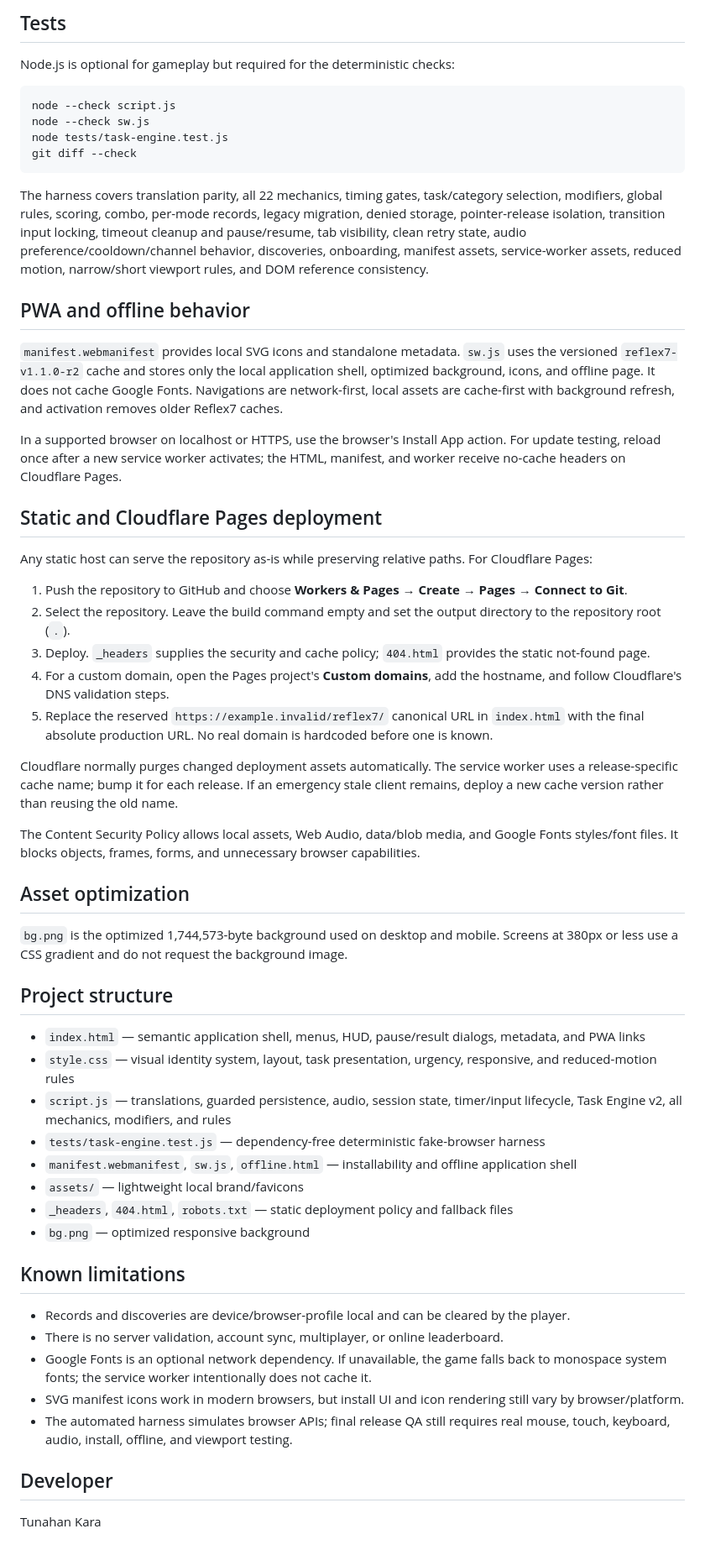
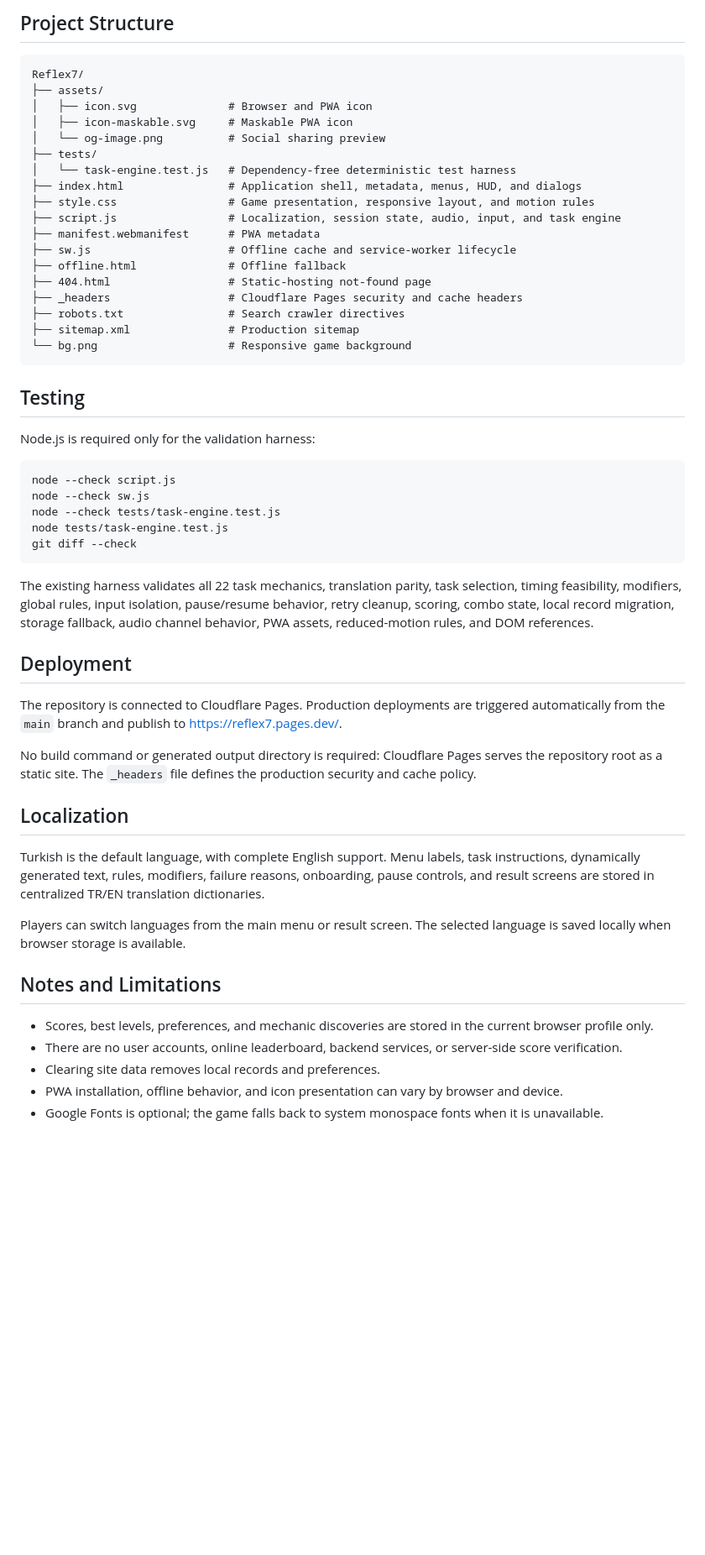
Before and after one commit to tunahan-kara/Reflex7, a Markdown page: README.md, the part around one of its changes. Shown at 84% size. GitHub-like rendering; blank space fills up the shorter version.

````diff
--- a/README.md
+++ b/README.md
@@ -85,60 +70,57 @@ There is no package manager, framework, compilation, or build output directory.
 
-## Tests
+## Project Structure
 
-Node.js is optional for gameplay but required for the deterministic checks:
+```text
+Reflex7/
+├── assets/
+│   ├── icon.svg              # Browser and PWA icon
+│   ├── icon-maskable.svg     # Maskable PWA icon
+│   └── og-image.png          # Social sharing preview
+├── tests/
+│   └── task-engine.test.js   # Dependency-free deterministic test harness
+├── index.html                # Application shell, metadata, menus, HUD, and dialogs
+├── style.css                 # Game presentation, responsive layout, and motion rules
+├── script.js                 # Localization, session state, audio, input, and task engine
+├── manifest.webmanifest      # PWA metadata
+├── sw.js                     # Offline cache and service-worker lifecycle
+├── offline.html              # Offline fallback
+├── 404.html                  # Static-hosting not-found page
+├── _headers                  # Cloudflare Pages security and cache headers
+├── robots.txt                # Search crawler directives
+├── sitemap.xml               # Production sitemap
+└── bg.png                    # Responsive game background
+```
+
+## Testing
+
+Node.js is required only for the validation harness:
 
 ```bash
 node --check script.js
 node --check sw.js
+node --check tests/task-engine.test.js
 node tests/task-engine.test.js
 git diff --check
 ```
 
-The harness covers translation parity, all 22 mechanics, timing gates, task/category selection, modifiers, global rules, scoring, combo, per-mode records, legacy migration, denied storage, pointer-release isolation, transition input locking, timeout cleanup and pause/resume, tab visibility, clean retry state, audio preference/cooldown/channel behavior, discoveries, onboarding, manifest assets, service-worker assets, reduced motion, narrow/short viewport rules, and DOM reference consistency.
+The existing harness validates all 22 task mechanics, translation parity, task selection, timing feasibility, modifiers, global rules, input isolation, pause/resume behavior, retry cleanup, scoring, combo state, local record migration, storage fallback, audio channel behavior, PWA assets, reduced-motion rules, and DOM references.
 
-## PWA and offline behavior
+## Deployment
 
-`manifest.webmanifest` provides local SVG icons and standalone metadata. `sw.js` uses the versioned `reflex7-v1.1.0-r2` cache and stores only the local application shell, optimized background, icons, and offline page. It does not cache Google Fonts. Navigations are network-first, local assets are cache-first with background refresh, and activation removes older Reflex7 caches.
+The repository is connected to Cloudflare Pages. Production deployments are triggered automatically from the `main` branch and publish to [https://reflex7.pages.dev/](https://reflex7.pages.dev/).
 
-In a supported browser on localhost or HTTPS, use the browser's Install App action. For update testing, reload once after a new service worker activates; the HTML, manifest, and worker receive no-cache headers on Cloudflare Pages.
+No build command or generated output directory is required: Cloudflare Pages serves the repository root as a static site. The `_headers` file defines the production security and cache policy.
 
-## Static and Cloudflare Pages deployment
+## Localization
 
-Any static host can serve the repository as-is while preserving relative paths. For Cloudflare Pages:
+Turkish is the default language, with complete English support. Menu labels, task instructions, dynamically generated text, rules, modifiers, failure reasons, onboarding, pause controls, and result screens are stored in centralized TR/EN translation dictionaries.
 
-1. Push the repository to GitHub and choose **Workers & Pages → Create → Pages → Connect to Git**.
-2. Select the repository. Leave the build command empty and set the output directory to the repository root (`.`).
-3. Deploy. `_headers` supplies the security and cache policy; `404.html` provides the static not-found page.
-4. For a custom domain, open the Pages project's **Custom domains**, add the hostname, and follow Cloudflare's DNS validation steps.
-5. Replace the reserved `https://example.invalid/reflex7/` canonical URL in `index.html` with the final absolute production URL. No real domain is hardcoded before one is known.
+Players can switch languages from the main menu or result screen. The selected language is saved locally when browser storage is available.
 
-Cloudflare normally purges changed deployment assets automatically. The service worker uses a release-specific cache name; bump it for each release. If an emergency stale client remains, deploy a new cache version rather than reusing the old name.
+## Notes and Limitations
 
-The Content Security Policy allows local assets, Web Audio, data/blob media, and Google Fonts styles/font files. It blocks objects, frames, forms, and unnecessary browser capabilities.
-
-## Asset optimization
-
-`bg.png` is the optimized 1,744,573-byte background used on desktop and mobile. Screens at 380px or less use a CSS gradient and do not request the background image.
-
-## Project structure
-
-- `index.html` — semantic application shell, menus, HUD, pause/result dialogs, metadata, and PWA links
-- `style.css` — visual identity system, layout, task presentation, urgency, responsive, and reduced-motion rules
-- `script.js` — translations, guarded persistence, audio, session state, timer/input lifecycle, Task Engine v2, all mechanics, modifiers, and rules
-- `tests/task-engine.test.js` — dependency-free deterministic fake-browser harness
-- `manifest.webmanifest`, `sw.js`, `offline.html` — installability and offline application shell
-- `assets/` — lightweight local brand/favicons
-- `_headers`, `404.html`, `robots.txt` — static deployment policy and fallback files
-- `bg.png` — optimized responsive background
-
-## Known limitations
-
-- Records and discoveries are device/browser-profile local and can be cleared by the player.
-- There is no server validation, account sync, multiplayer, or online leaderboard.
-- Google Fonts is an optional network dependency. If unavailable, the game falls back to monospace system fonts; the service worker intentionally does not cache it.
-- SVG manifest icons work in modern browsers, but install UI and icon rendering still vary by browser/platform.
-- The automated harness simulates browser APIs; final release QA still requires real mouse, touch, keyboard, audio, install, offline, and viewport testing.
-
-## Developer
-
-Tunahan Kara
+- Scores, best levels, preferences, and mechanic discoveries are stored in the current browser profile only.
+- There are no user accounts, online leaderboard, backend services, or server-side score verification.
+- Clearing site data removes local records and preferences.
+- PWA installation, offline behavior, and icon presentation can vary by browser and device.
+- Google Fonts is optional; the game falls back to system monospace fonts when it is unavailable.
````
Also changed, not shown: other parts of README.md (+43 -58 lines).
